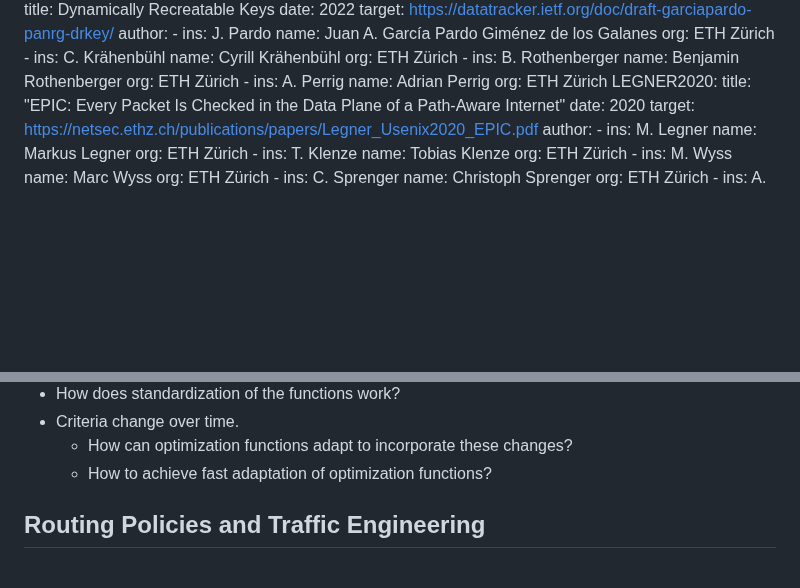
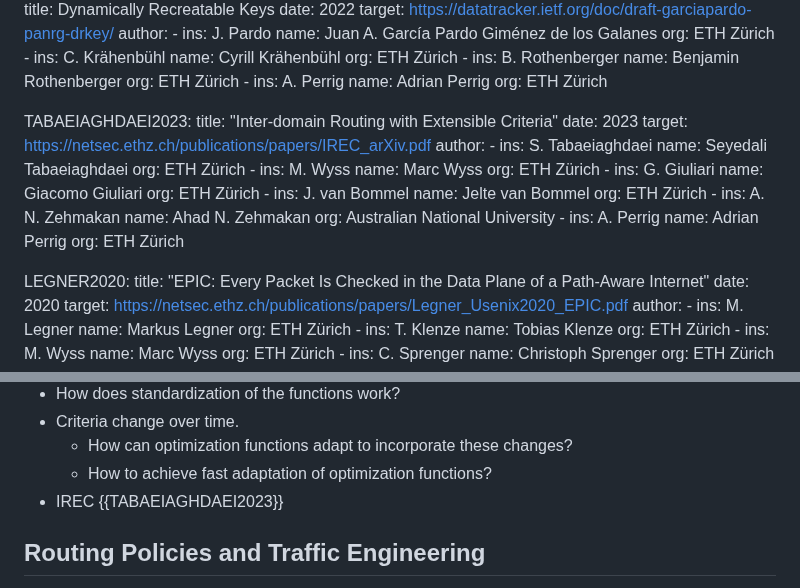
Before and after one commit to scionassociation/scion-research_I-D, a Markdown page: draft-meynell-panrg-scion-research-questions.md, 2 parts joined by grey strips. GitHub-like rendering; blank space fills up the shorter version.

Commit message:
Add IREC

```diff
--- a/draft-meynell-panrg-scion-research-questions.md
+++ b/draft-meynell-panrg-scion-research-questions.md
@@ -115,6 +115,37 @@ informative:
         ins: A. Perrig
         name: Adrian Perrig
         org: ETH Zürich
+
+  TABAEIAGHDAEI2023:
+    title: "Inter-domain Routing with Extensible Criteria"
+    date: 2023
+    target: https://netsec.ethz.ch/publications/papers/IREC_arXiv.pdf
+    author:
+      -
+        ins: S. Tabaeiaghdaei
+        name: Seyedali Tabaeiaghdaei
+        org: ETH Zürich
+      -
+        ins: M. Wyss
+        name: Marc Wyss
+        org: ETH Zürich
+      -
+        ins: G. Giuliari
+        name: Giacomo Giuliari
+        org: ETH Zürich
+      -
+        ins: J. van Bommel
+        name: Jelte van Bommel
+        org: ETH Zürich
+      -
+        ins: A. N. Zehmakan
+        name: Ahad N. Zehmakan
+        org: Australian National University
+      -
+        ins: A. Perrig
+        name: Adrian Perrig
+        org: ETH Zürich
+
   LEGNER2020:
     title: "EPIC: Every Packet Is Checked in the Data Plane of a Path-Aware Internet"
     date: 2020
@@ -313,6 +344,7 @@ Examples for requesting CORE segments between different ISDs or within an ISD (a
 * Criteria change over time.
   * How can optimization functions adapt to incorporate these changes?
   * How to achieve fast adaptation of optimization functions?
+* IREC {{TABAEIAGHDAEI2023}}
 
 
 ## Routing Policies and Traffic Engineering
```
